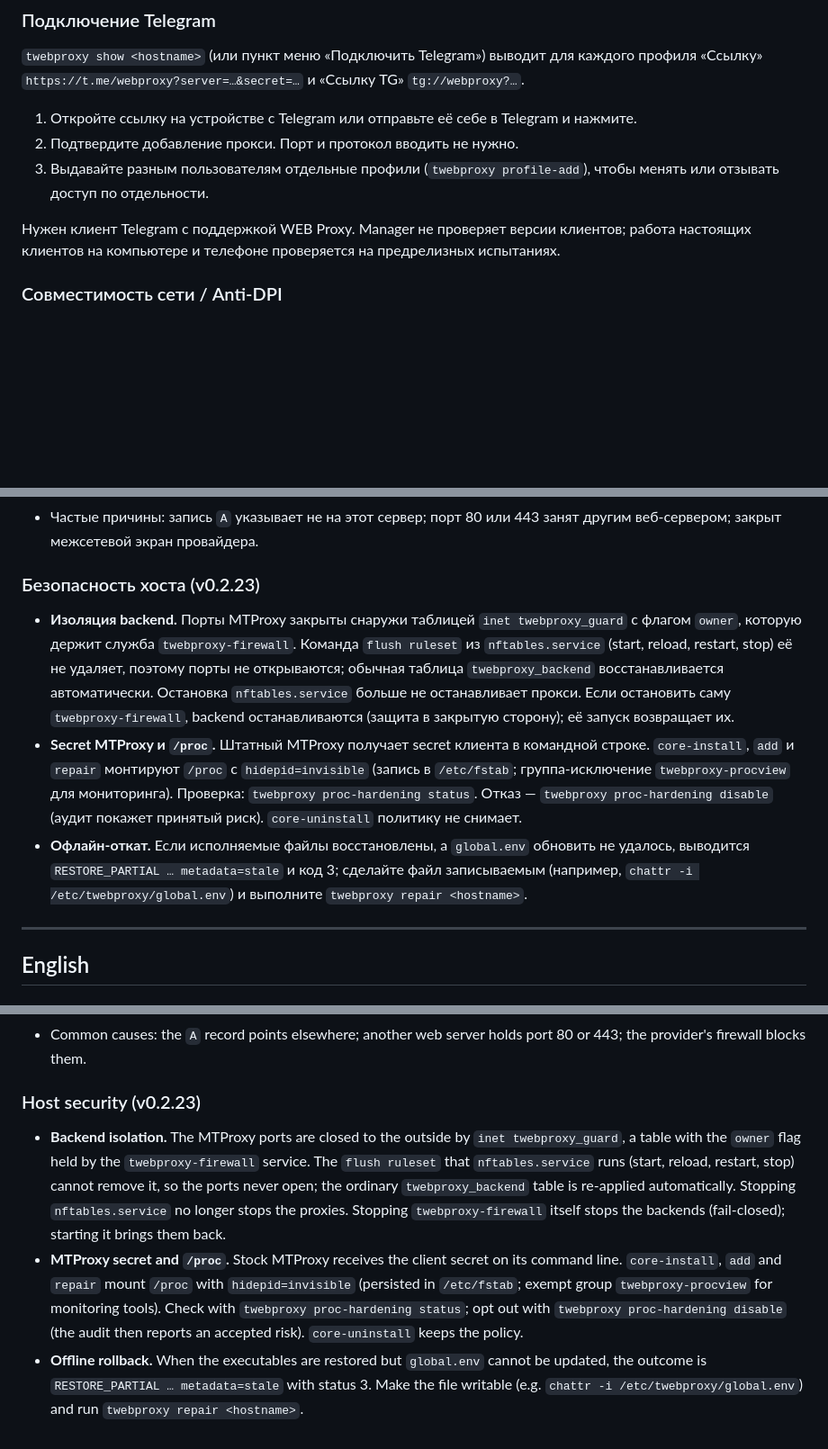
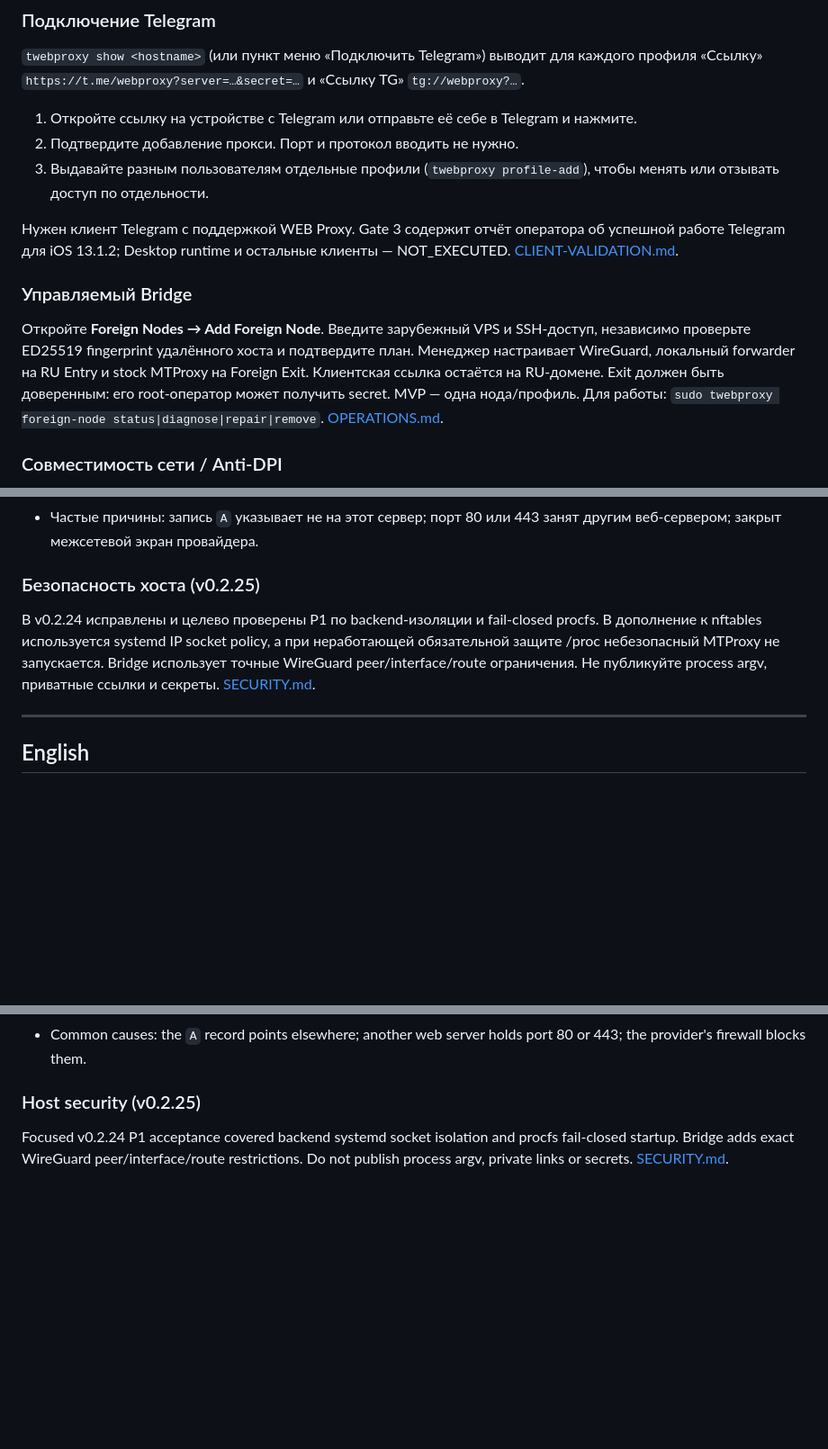
Before and after one commit to Lazarev33/twebproxy-manager, a Markdown page: docs/SETUP.md, 3 parts joined by grey strips. Shown at 90% size. Rendered like a GitHub page; blank space fills up the shorter version.

Commit message:
docs: synchronize docs/SETUP.md with v0.2.25 Bridge topology

```diff
--- a/docs/SETUP.md
+++ b/docs/SETUP.md
@@ -74,9 +73,17 @@ secret, carrier, workers и лимит соединений. `sudo twebproxy add
 3. Выдавайте разным пользователям отдельные профили (`twebproxy profile-add`),
    чтобы менять или отзывать доступ по отдельности.
 
-Нужен клиент Telegram с поддержкой WEB Proxy. Manager не проверяет версии
-клиентов; работа настоящих клиентов на компьютере и телефоне проверяется на
-предрелизных испытаниях.
+Нужен клиент Telegram с поддержкой WEB Proxy. Gate 3 содержит отчёт оператора об успешной работе Telegram для iOS 13.1.2; Desktop runtime и остальные клиенты — NOT_EXECUTED. [CLIENT-VALIDATION.md](bridge-gate3/CLIENT-VALIDATION.md).
+
+### Управляемый Bridge
+
+Откройте **Foreign Nodes → Add Foreign Node**. Введите зарубежный VPS и SSH-доступ,
+независимо проверьте ED25519 fingerprint удалённого хоста и подтвердите план.
+Менеджер настраивает WireGuard, локальный forwarder на RU Entry и stock MTProxy
+на Foreign Exit. Клиентская ссылка остаётся на RU-домене. Exit должен быть
+доверенным: его root-оператор может получить secret. MVP — одна нода/профиль.
+Для работы: `sudo twebproxy foreign-node status|diagnose|repair|remove`.
+[OPERATIONS.md](bridge-gate3/OPERATIONS.md).
 
 ### Совместимость сети / Anti-DPI
 
@@ -107,25 +114,13 @@ secret, carrier, workers и лимит соединений. `sudo twebproxy add
 - Частые причины: запись `A` указывает не на этот сервер; порт 80 или 443 занят
   другим веб-сервером; закрыт межсетевой экран провайдера.
 
-### Безопасность хоста (v0.2.23)
+### Безопасность хоста (v0.2.25)
 
-- **Изоляция backend.** Порты MTProxy закрыты снаружи таблицей `inet twebproxy_guard`
-  с флагом `owner`, которую держит служба `twebproxy-firewall`. Команда
-  `flush ruleset` из `nftables.service` (start, reload, restart, stop) её не
-  удаляет, поэтому порты не открываются; обычная таблица `twebproxy_backend`
-  восстанавливается автоматически. Остановка `nftables.service` больше не
-  останавливает прокси. Если остановить саму `twebproxy-firewall`, backend
-  останавливаются (защита в закрытую сторону); её запуск возвращает их.
-- **Secret MTProxy и `/proc`.** Штатный MTProxy получает secret клиента в
-  командной строке. `core-install`, `add` и `repair` монтируют `/proc` с
-  `hidepid=invisible` (запись в `/etc/fstab`; группа-исключение
-  `twebproxy-procview` для мониторинга). Проверка: `twebproxy proc-hardening status`.
-  Отказ — `twebproxy proc-hardening disable` (аудит покажет принятый риск).
-  `core-uninstall` политику не снимает.
-- **Офлайн-откат.** Если исполняемые файлы восстановлены, а `global.env` обновить
-  не удалось, выводится `RESTORE_PARTIAL … metadata=stale` и код 3; сделайте файл
-  записываемым (например, `chattr -i /etc/twebproxy/global.env`) и выполните
-  `twebproxy repair <hostname>`.
+В v0.2.24 исправлены и целево проверены P1 по backend-изоляции и fail-closed
+procfs. В дополнение к nftables используется systemd IP socket policy, а при
+неработающей обязательной защите /proc небезопасный MTProxy не запускается.
+Bridge использует точные WireGuard peer/interface/route ограничения.
+Не публикуйте process argv, приватные ссылки и секреты. [SECURITY.md](SECURITY.md).
 
 ---
 
@@ -229,22 +232,9 @@ with a real client.
 - Common causes: the `A` record points elsewhere; another web server holds
   port 80 or 443; the provider's firewall blocks them.
 
-### Host security (v0.2.23)
+### Host security (v0.2.25)
 
-- **Backend isolation.** The MTProxy ports are closed to the outside by
-  `inet twebproxy_guard`, a table with the `owner` flag held by the
-  `twebproxy-firewall` service. The `flush ruleset` that `nftables.service`
-  runs (start, reload, restart, stop) cannot remove it, so the ports never open;
-  the ordinary `twebproxy_backend` table is re-applied automatically. Stopping
-  `nftables.service` no longer stops the proxies. Stopping `twebproxy-firewall`
-  itself stops the backends (fail-closed); starting it brings them back.
-- **MTProxy secret and `/proc`.** Stock MTProxy receives the client secret on its
-  command line. `core-install`, `add` and `repair` mount `/proc` with
-  `hidepid=invisible` (persisted in `/etc/fstab`; exempt group
-  `twebproxy-procview` for monitoring tools). Check with
-  `twebproxy proc-hardening status`; opt out with `twebproxy proc-hardening disable`
-  (the audit then reports an accepted risk). `core-uninstall` keeps the policy.
-- **Offline rollback.** When the executables are restored but `global.env`
-  cannot be updated, the outcome is `RESTORE_PARTIAL … metadata=stale` with
-  status 3. Make the file writable (e.g. `chattr -i /etc/twebproxy/global.env`)
-  and run `twebproxy repair <hostname>`.
+Focused v0.2.24 P1 acceptance covered backend systemd socket isolation and
+procfs fail-closed startup. Bridge adds exact WireGuard peer/interface/route
+restrictions. Do not publish process argv, private links or secrets.
+[SECURITY.md](SECURITY.md).
```
Also changed, not shown: other parts of docs/SETUP.md (+11 -4 lines).
